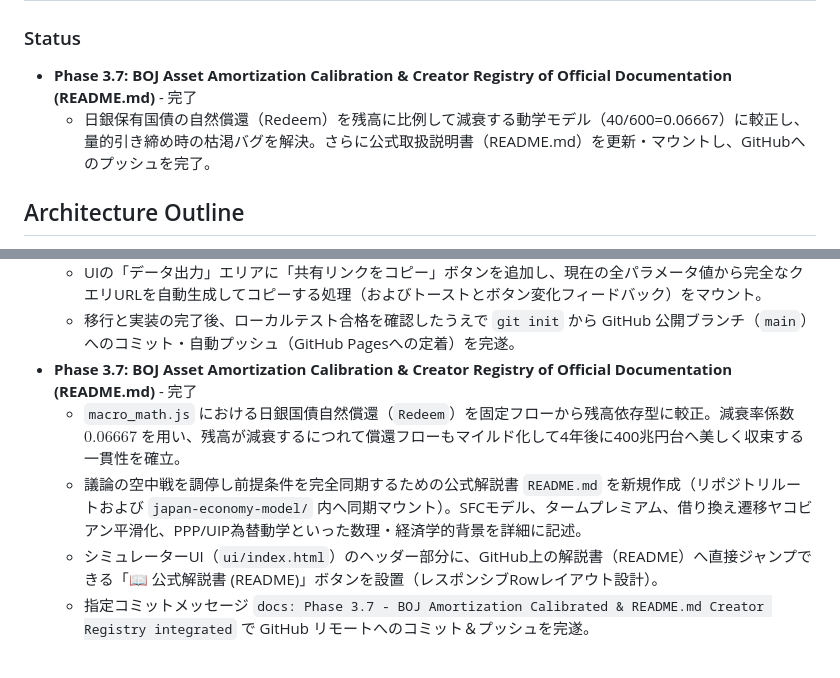
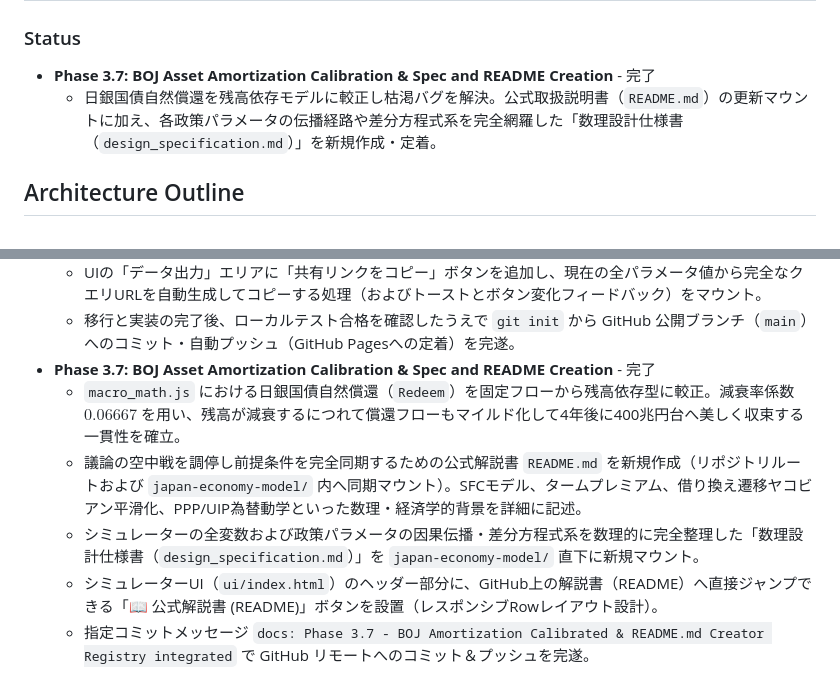
Before and after one commit to ogaogamirai/ARE-Sandbox, a Markdown page: japan-economy-model/context_anchor.md, 2 parts joined by grey strips. GitHub-like rendering.

Commit message:
docs: design_specification.md 数理設計仕様書の新規創出マウント

```diff
--- a/japan-economy-model/context_anchor.md
+++ b/japan-economy-model/context_anchor.md
@@ -1,8 +1,8 @@
 # Context Anchor: Japan Economy Model (日本経済モデル)
 
 ### Status
-- **Phase 3.7: BOJ Asset Amortization Calibration & Creator Registry of Official Documentation (README.md)** - 完了
-  - 日銀保有国債の自然償還（Redeem）を残高に比例して減衰する動学モデル（40/600=0.06667）に較正し、量的引き締め時の枯渇バグを解決。さらに公式取扱説明書（README.md）を更新・マウントし、GitHubへのプッシュを完了。
+- **Phase 3.7: BOJ Asset Amortization Calibration & Spec and README Creation** - 完了
+  - 日銀国債自然償還を残高依存モデルに較正し枯渇バグを解決。公式取扱説明書（`README.md`）の更新マウントに加え、各政策パラメータの伝播経路や差分方程式系を完全網羅した「数理設計仕様書（`design_specification.md`）」を新規作成・定着。
 
 
 ## Architecture Outline
@@ -71,8 +71,9 @@
   - `app_controller.js` 内で `URLSearchParams` を用いて、URLクエリ文字列からスライダーと初期状態入力フォームの設定値を起動時に自動復元する同期ハイドレーション機能を物理マウント。
   - UIの「データ出力」エリアに「共有リンクをコピー」ボタンを追加し、現在の全パラメータ値から完全なクエリURLを自動生成してコピーする処理（およびトーストとボタン変化フィードバック）をマウント。
   - 移行と実装の完了後、ローカルテスト合格を確認したうえで `git init` から GitHub 公開ブランチ（`main`）へのコミット・自動プッシュ（GitHub Pagesへの定着）を完遂。
-- **Phase 3.7: BOJ Asset Amortization Calibration & Creator Registry of Official Documentation (README.md)** - 完了
+- **Phase 3.7: BOJ Asset Amortization Calibration & Spec and README Creation** - 完了
   - `macro_math.js` における日銀国債自然償還（`Redeem`）を固定フローから残高依存型に較正。減衰率係数 $0.06667$ を用い、残高が減衰するにつれて償還フローもマイルド化して4年後に400兆円台へ美しく収束する一貫性を確立。
   - 議論の空中戦を調停し前提条件を完全同期するための公式解説書 `README.md` を新規作成（リポジトリルートおよび `japan-economy-model/` 内へ同期マウント）。SFCモデル、タームプレミアム、借り換え遷移ヤコビアン平滑化、PPP/UIP為替動学といった数理・経済学的背景を詳細に記述。
+  - シミュレーターの全変数および政策パラメータの因果伝播・差分方程式系を数理的に完全整理した「数理設計仕様書（`design_specification.md`）」を `japan-economy-model/` 直下に新規マウント。
   - シミュレーターUI（`ui/index.html`）のヘッダー部分に、GitHub上の解説書（README）へ直接ジャンプできる「📖 公式解説書 (README)」ボタンを設置（レスポンシブRowレイアウト設計）。
   - 指定コミットメッセージ `docs: Phase 3.7 - BOJ Amortization Calibrated & README.md Creator Registry integrated` で GitHub リモートへのコミット＆プッシュを完遂。
```
Also changed, not shown: japan-economy-model/design_specification.md (added, +321 -0 lines).
